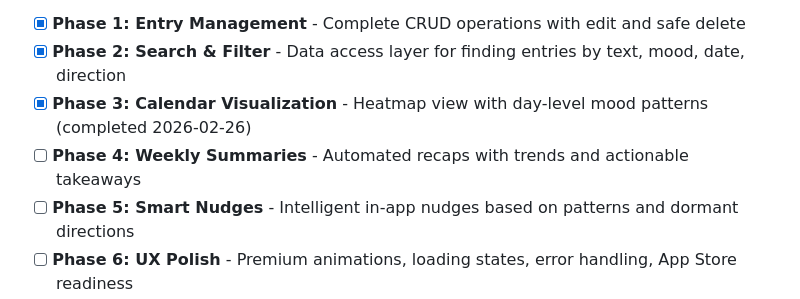
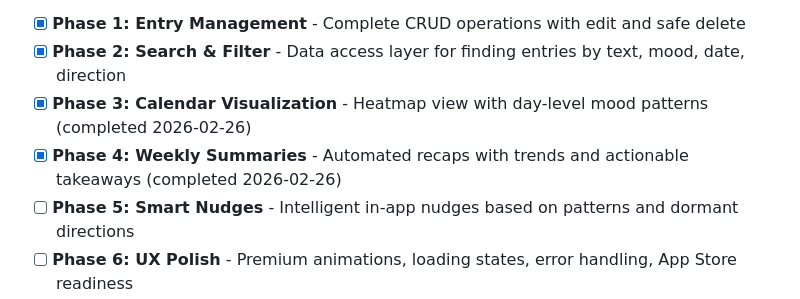
Before and after one commit to Ragnar521/elio, a Markdown page: .planning/ROADMAP.md, the part around one of its changes. GitHub-like rendering.

Commit message:
docs(04-02): mark Phase 04 complete in ROADMAP

```diff
--- a/.planning/ROADMAP.md
+++ b/.planning/ROADMAP.md
@@ -15,7 +15,7 @@ Decimal phases appear between their surrounding integers in numeric order.
 - [x] **Phase 1: Entry Management** - Complete CRUD operations with edit and safe delete
 - [x] **Phase 2: Search & Filter** - Data access layer for finding entries by text, mood, date, direction
 - [x] **Phase 3: Calendar Visualization** - Heatmap view with day-level mood patterns (completed 2026-02-26)
-- [ ] **Phase 4: Weekly Summaries** - Automated recaps with trends and actionable takeaways
+- [x] **Phase 4: Weekly Summaries** - Automated recaps with trends and actionable takeaways (completed 2026-02-26)
 - [ ] **Phase 5: Smart Nudges** - Intelligent in-app nudges based on patterns and dormant directions
 - [ ] **Phase 6: UX Polish** - Premium animations, loading states, error handling, App Store readiness
 
```
Also changed, not shown: other parts of .planning/ROADMAP.md (+2 -2 lines).
